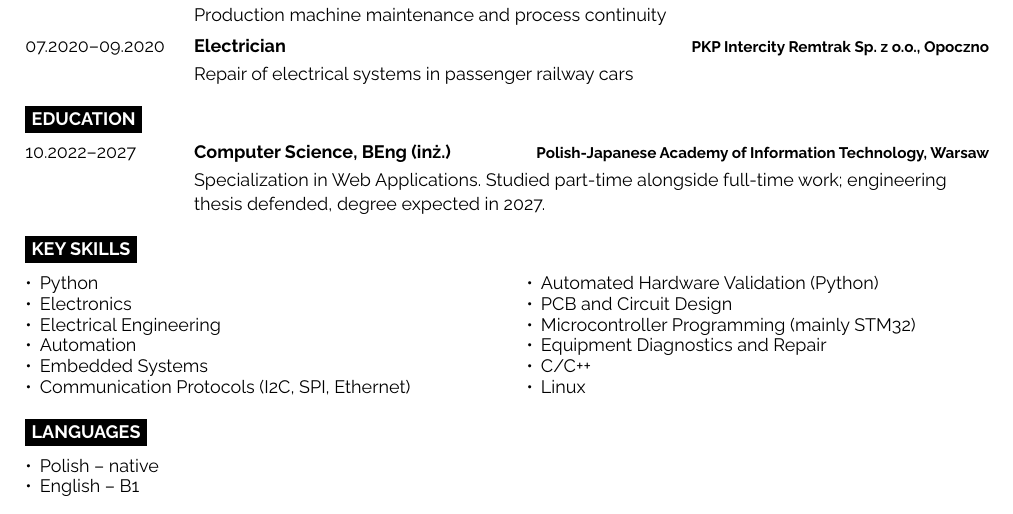
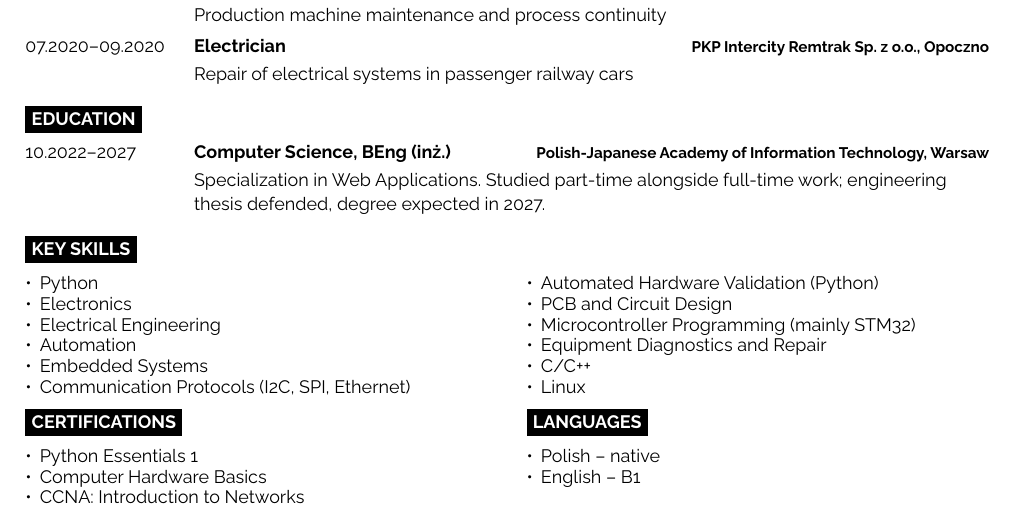
Before and after one commit to Hathor875/CV, a Typst document (cv.typ): part of page 1 of 2, cut so that both start at the same text. Compiled offline with Typst 0.15.

Commit message:
Add certifications, pair them with languages, bump actions
The certifications come from the LinkedIn profile and were missing here.
They sit beside Languages in a two-column row so two short lists cost one
block of vertical space instead of two.

actions/checkout and actions/upload-artifact move to v5, which runs on
Node 24; v4 was being force-migrated by the runner with a deprecation
warning.

```diff
--- a/cv.typ
+++ b/cv.typ
@@ -151,2 +151,15 @@ architecture, and reliable engineering practices.
 //----------------------------------------------------------------------
 
+#two-col(
+  [
+    #cvsect[Certifications]
+    - Python Essentials 1
+    - Computer Hardware Basics
+    - CCNA: Introduction to Networks
+  ],
+  [
+    #cvsect[Languages]
+    - Polish -- native
+    - English -- B1
+  ],
+)
```
Also changed, not shown: .github/workflows/typst.yml (+2 -2 lines), cv.typ (6 more changed lines).
